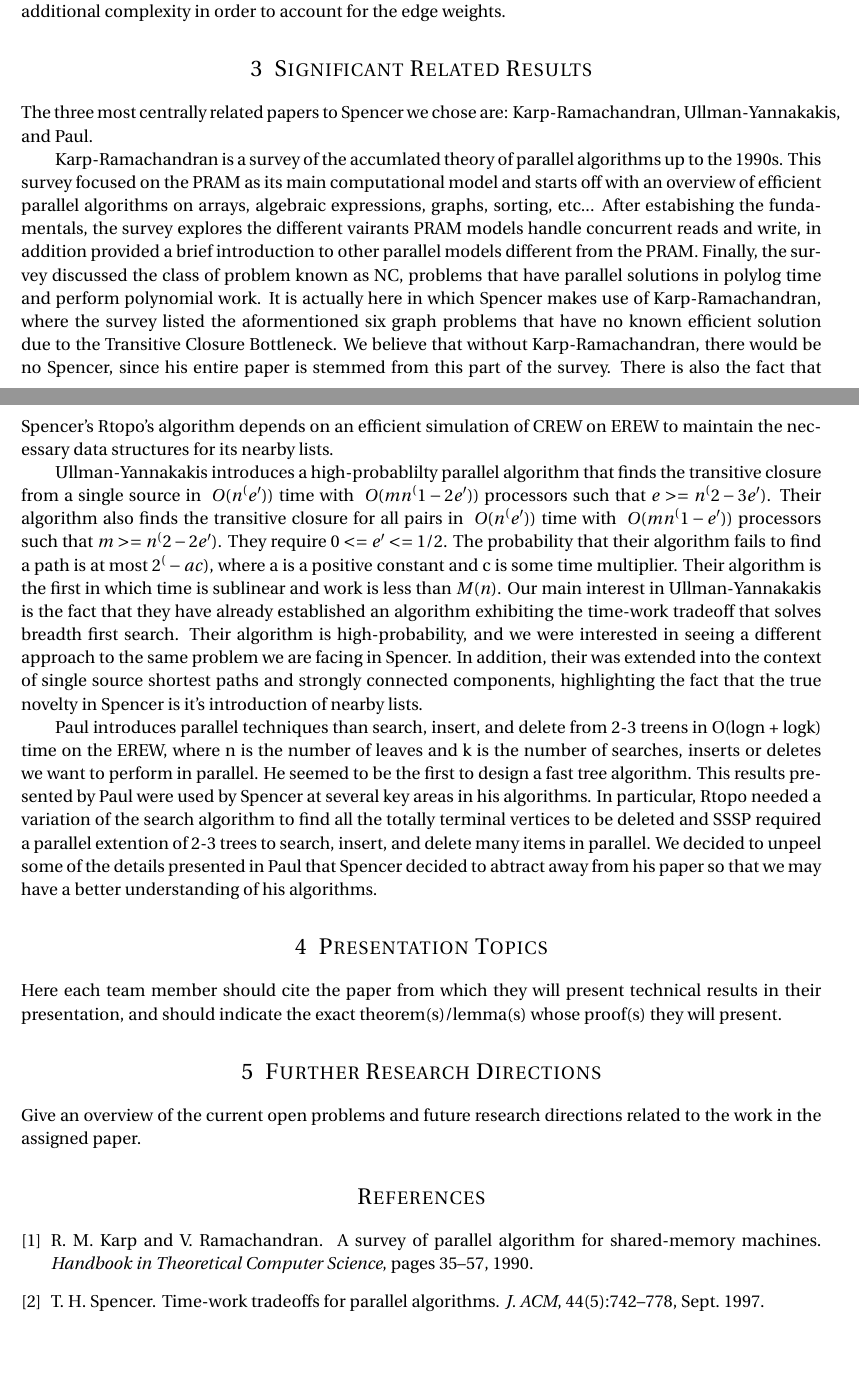
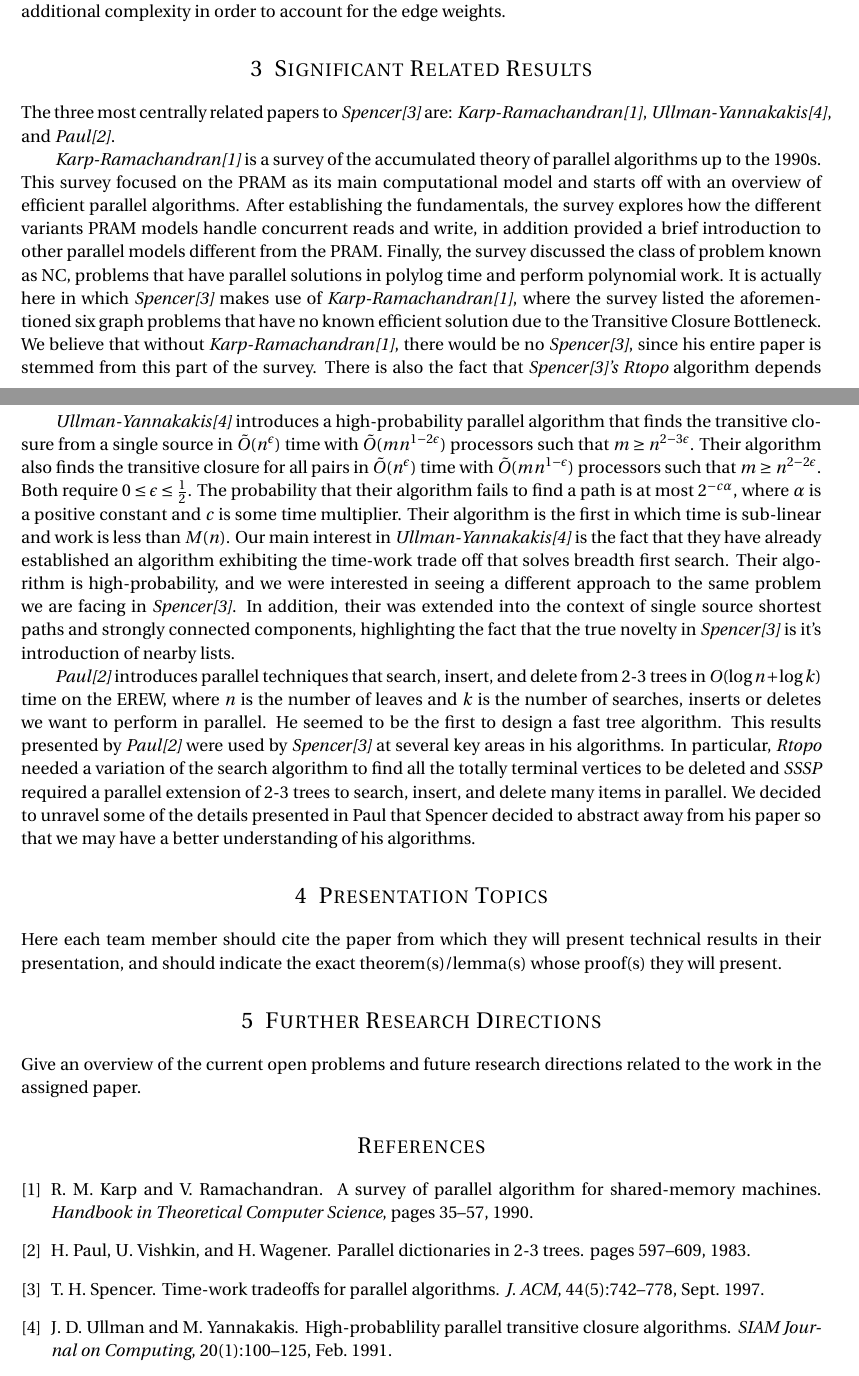
Before and after one commit to hudsonmd/parallel-project, a LaTeX paper (grouppaper.tex, which reads ullman-yannakakis.bib): two parts of pages 3 and 4 of 4, joined at a grey line, cut so that both start at the same text, the shorter picture padded with empty space. Compiled offline with pdfLaTeX.

Commit message:
Section 3 Down

```diff
--- a/grouppaper.tex
+++ b/grouppaper.tex
@@ -139,20 +139,19 @@ In solving strongly connected components, Spencer again utilizes pbfs. The algor
 
 In solving Single Source Shortest Paths, Spencer employs a method very similar to pbfs, but adds additional complexity in order to account for the edge weights.
 
-
 %----------------------------------------------------------------------------------------
 %	LITERATURE SURVEY
 %----------------------------------------------------------------------------------------
 
 \section{Significant Related Results}
 
-The three most centrally related papers to Spencer we chose are: Karp-Ramachandran, Ullman-Yannakakis, and Paul.
+The three most centrally related papers to \textit{Spencer\cite{S97}} are:  \textit{Karp-Ramachandran\cite{KR90}}, \textit{Ullman-Yannakakis\cite{UY91}}, and \textit{Paul\cite{P83}}.
 
-Karp-Ramachandran is a survey of the accumlated theory of parallel algorithms up to the 1990s. This survey focused on the PRAM as its main computational model and starts off with an overview of efficient parallel algorithms on arrays, algebraic expressions, graphs, sorting, etc... After estabishing the fundamentals, the survey explores the different vairants PRAM models handle concurrent reads and write, in addition provided a brief introduction to other parallel models different from the PRAM. Finally, the survey discussed the class of problem known as NC, problems that have parallel solutions in polylog time and perform polynomial work.  It is actually here in which Spencer makes use of Karp-Ramachandran, where the survey listed the aformentioned six graph problems that have no known efficient solution due to the Transitive Closure Bottleneck. We believe that without Karp-Ramachandran, there would be no Spencer, since his entire paper is stemmed from this part of the survey. There is also the fact that Spencer's Rtopo's algorithm depends on an efficient simulation of CREW on EREW to maintain the necessary data structures for its nearby lists.
+\textit{Karp-Ramachandran\cite{KR90}} is a survey of the accumulated theory of parallel algorithms up to the 1990s. This survey focused on the PRAM as its main computational model and starts off with an overview of efficient parallel algorithms. After establishing the fundamentals, the survey explores how the different variants PRAM models handle concurrent reads and write, in addition provided a brief introduction to other parallel models different from the PRAM. Finally, the survey discussed the class of problem known as NC, problems that have parallel solutions in polylog time and perform polynomial work.  It is actually here in which \textit{Spencer\cite{S97}} makes use of \textit{Karp-Ramachandran\cite{KR90}}, where the survey listed the aforementioned six graph problems that have no known efficient solution due to the Transitive Closure Bottleneck. We believe that without \textit{Karp-Ramachandran\cite{KR90}}, there would be no \textit{Spencer\cite{S97}}, since his entire paper is stemmed from this part of the survey. There is also the fact that \textit{Spencer\cite{S97}'s Rtopo} algorithm depends on an efficient simulation of CREW on EREW to maintain the necessary data structures for its nearby lists.\\
 
-Ullman-Yannakakis introduces a high-probablilty parallel algorithm that finds the transitive closure from a single source in $~O(n^(e'))$ time with $~O(mn^(1-2e'))$ processors such that $e >= n^(2-3e')$. Their algorithm also finds the transitive closure for all pairs in $~O(n^(e'))$ time with $~O(mn^(1-e'))$ processors such that $m >= n^(2-2e')$. They require $0 <= e' <= 1/2$. The probability that their algorithm fails to find a path is at most $2^(-ac)$, where a is a positive constant and c is some time multiplier. Their algorithm is the first in which time is sublinear and work is less than $M(n)$. Our main interest in Ullman-Yannakakis is the fact that they have already established an algorithm exhibiting the time-work tradeoff that solves breadth first search. Their algorithm is high-probability, and we were interested in seeing a different approach to the same problem we are facing in Spencer. In addition, their was extended into the context of single source shortest paths and strongly connected components, highlighting the fact that the true novelty in Spencer is it's introduction of nearby lists.
+\textit{Ullman-Yannakakis\cite{UY91}} introduces a high-probability parallel algorithm that finds the transitive closure from a single source in $\tilde{O}(n^\epsilon)$ time with $\tilde{O}(mn^{1-2\epsilon})$ processors such that $m \geq n^{2-3\epsilon}$. Their algorithm also finds the transitive closure for all pairs in $\tilde{O}(n^\epsilon)$ time with $\tilde{O}(mn^{1-\epsilon})$ processors such that $m \geq n^{2-2\epsilon}$. Both require $0 \leq \epsilon \leq \frac{1}{2}$. The probability that their algorithm fails to find a path is at most $2^{-c\alpha}$, where $\alpha$ is a positive constant and $c$ is some time multiplier. Their algorithm is the first in which time is sub-linear and work is less than $M(n)$. Our main interest in \textit{Ullman-Yannakakis\cite{UY91}} is the fact that they have already established an algorithm exhibiting the time-work trade off that solves breadth first search. Their algorithm is high-probability, and we were interested in seeing a different approach to the same problem we are facing in \textit{Spencer\cite{S97}}. In addition, their was extended into the context of single source shortest paths and strongly connected components, highlighting the fact that the true novelty in \textit{Spencer\cite{S97}} is it's introduction of nearby lists.
 
-Paul introduces parallel techniques than search, insert, and delete from 2-3 treens in O(logn + logk) time on the EREW, where n is the number of leaves and k is the number of searches, inserts or deletes we want to perform in parallel. He seemed to be the first to design a fast tree algorithm. This results presented by Paul were used by Spencer at several key areas in his algorithms. In particular, Rtopo needed a variation of the search algorithm to find all the totally terminal vertices to be deleted and SSSP required a parallel extention of 2-3 trees to search, insert, and delete many items in parallel. We decided to unpeel some of the details presented in Paul that Spencer decided to abtract away from his paper so that we may have a better understanding of his algorithms.
+\textit{Paul\cite{P83}} introduces parallel techniques that search, insert, and delete from 2-3 trees in $O(\log{n} + \log{k})$ time on the EREW, where $n$ is the number of leaves and $k$ is the number of searches, inserts or deletes we want to perform in parallel. He seemed to be the first to design a fast tree algorithm. This results presented by \textit{Paul\cite{P83}} were used by \textit{Spencer\cite{S97}} at several key areas in his algorithms. In particular, \textit{Rtopo} needed a variation of the search algorithm to find all the totally terminal vertices to be deleted and \textit{SSSP} required a parallel extension of 2-3 trees to search, insert, and delete many items in parallel. We decided to unravel some of the details presented in Paul that Spencer decided to abstract away from his paper so that we may have a better understanding of his algorithms.
 
 
 %----------------------------------------------------------------------------------------
--- /dev/null
+++ b/ullman-yannakakis.bib
@@ -0,0 +1,10 @@
+%This reference is an example.
+
+@article{UY91,
+ author = {Ullman, Jeffrey D. and Yannakakis, Mihalis},
+ title = {High-Probablility Parallel Transitive Closure Algorithms},
+ journal = {SIAM Journal on Computing},
+ issue_date = {Feb. 1991},
+ volume = {20},
+ number = {1},
+ month = feb,
```
Also changed, not shown: paul.bib (added, +14 -0 lines), grouppaper.pdf, grouppaper.tex (2 more changed lines), ullman-yannakakis.bib (7 more changed lines).
